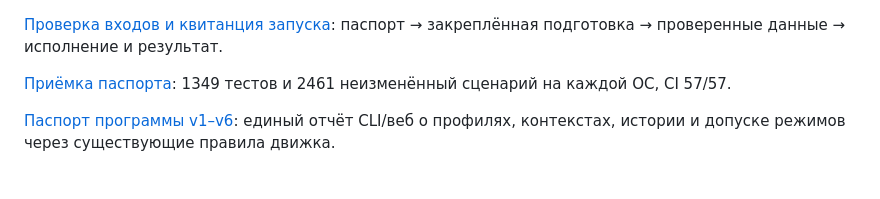
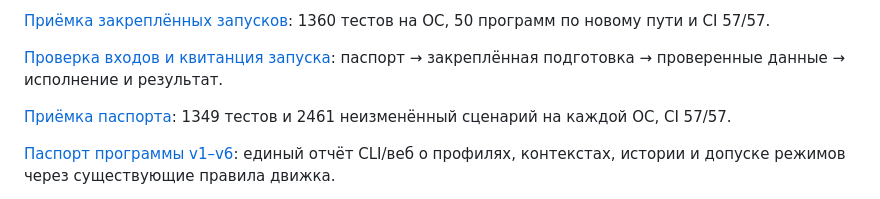
Before and after one commit to s7cret/openpine, a Markdown page: README.md, the part around the change. Rendered like a GitHub page.

Commit message:
Record bound launch acceptance on Windows and Linux [skip ci]

```diff
--- a/README.md
+++ b/README.md
@@ -1,3 +1,5 @@
+[Приёмка закреплённых запусков](docs/BOUND_LAUNCHES_ACCEPTANCE.md): 1360 тестов на ОС, 50 программ по новому пути и CI 57/57.
+
 [Проверка входов и квитанция запуска](docs/BOUND_LAUNCHES.md): паспорт → закреплённая подготовка → проверенные данные → исполнение и результат.
 
 [Приёмка паспорта](docs/PROGRAM_PASSPORT_ACCEPTANCE.md): 1349 тестов и 2461 неизменённый сценарий на каждой ОС, CI 57/57.
```
Also changed, not shown: docs/BOUND_LAUNCHES_ACCEPTANCE.md (added, +63 -0 lines), docs/evidence/bound-launch-ui-20261029.jpg (added), 1 other file.
